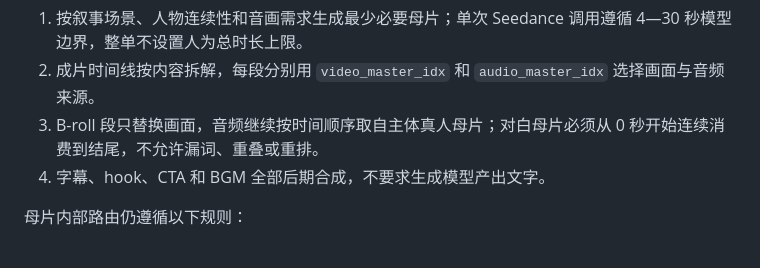
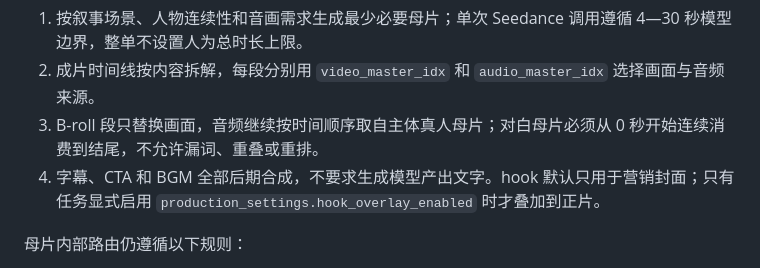
Before and after one commit to Zhou004692/ai-video-factory-skill, a Markdown page: references/workflow.md, the part around the change. Rendered like a GitHub page.

Commit message:
docs: clarify hook overlay behavior

```diff
--- a/references/workflow.md
+++ b/references/workflow.md
@@ -31,7 +31,7 @@ PENDING → STORYBOARDED → SHOTS_OK → BGM_OK → COMPOSED → PUBLISHED
 1. 按叙事场景、人物连续性和音画需求生成最少必要母片；单次 Seedance 调用遵循 4—30 秒模型边界，整单不设置人为总时长上限。
 2. 成片时间线按内容拆解，每段分别用 `video_master_idx` 和 `audio_master_idx` 选择画面与音频来源。
 3. B-roll 段只替换画面，音频继续按时间顺序取自主体真人母片；对白母片必须从 0 秒开始连续消费到结尾，不允许漏词、重叠或重排。
-4. 字幕、hook、CTA 和 BGM 全部后期合成，不要求生成模型产出文字。
+4. 字幕、CTA 和 BGM 全部后期合成，不要求生成模型产出文字。hook 默认只用于营销封面；只有任务显式启用 `production_settings.hook_overlay_enabled` 时才叠加到正片。
 
 母片内部路由仍遵循以下规则：
 
```
